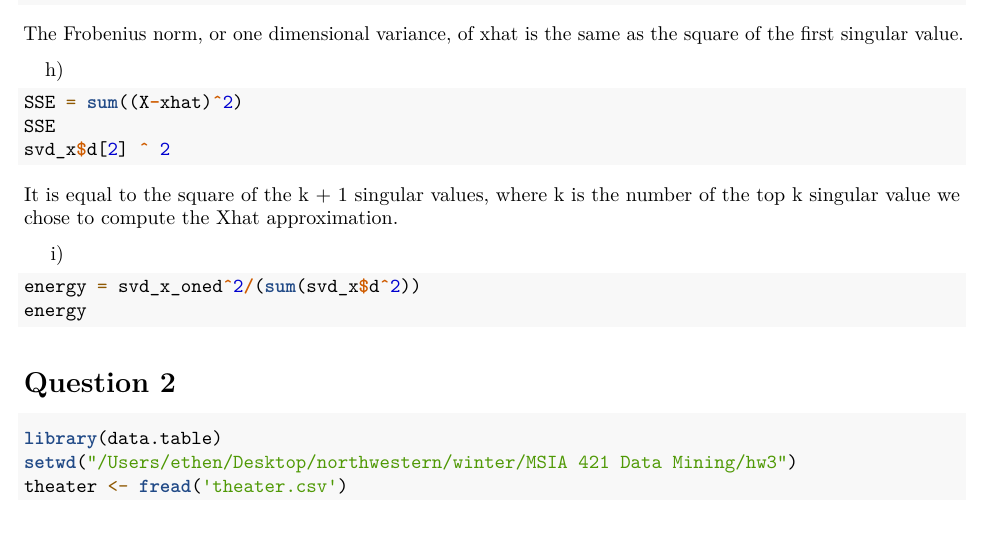
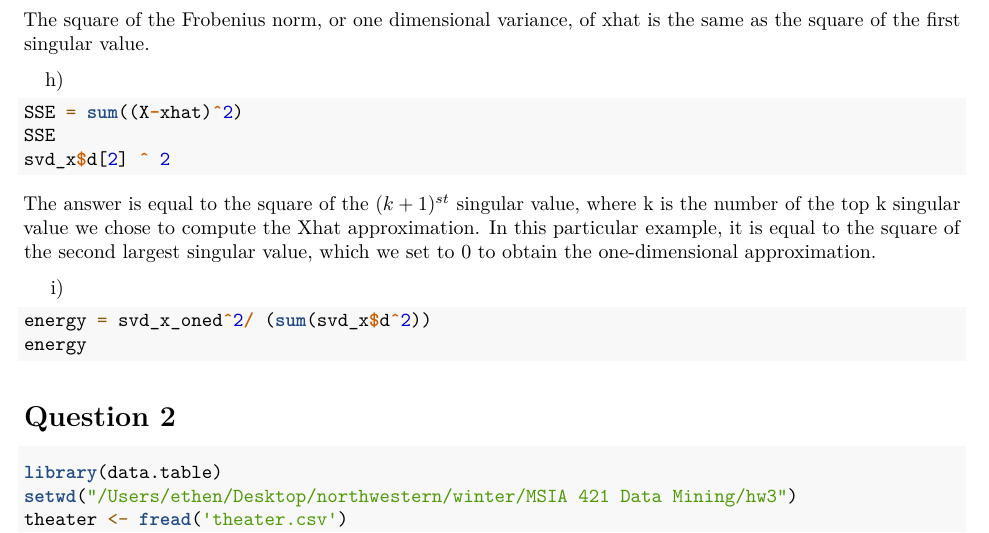
Before and after one commit to adidier17/NBA_analytics-snipers-brickwalls-and-bruisers, an R Markdown document (hw3/hw3_report.Rmd): part of page 2 of 4, cut so that both start at the same text. Rendered offline with R 4.5, knitr and Pandoc, then LaTeX, with nearby package versions; the code chunks are not run, so their results and figures are left out.

````diff
--- a/hw3/hw3_report.Rmd
+++ b/hw3/hw3_report.Rmd
@@ -78,7 +78,7 @@
 ssxhat
 svd_x$d[1]^2
 ```
-The Frobenius norm, or one dimensional variance, of xhat is the same as the square of the first singular value.
+The square of the Frobenius norm, or one dimensional variance, of xhat is the same as the square of the first singular value.
 
 h)
 ```{r}
@@ -87,11 +87,11 @@
 svd_x$d[2] ^ 2
 ```
 
-It is equal to the square of the k + 1 singular values, where k is the number of the top k singular value we chose to compute the Xhat approximation.
+The answer is equal to the square of the $(k + 1)^{st}$ singular value, where k is the number of the top k singular value we chose to compute the Xhat approximation. In this particular example, it is equal to the square of the second largest singular value, which we set to 0 to obtain the one-dimensional approximation.
 
 i)
 ```{r}
-energy = svd_x_oned^2/(sum(svd_x$d^2))
+energy = svd_x_oned^2/ (sum(svd_x$d^2))
 energy
 ```
 
````
Also changed, not shown: hw3/hw3_report.pdf.
